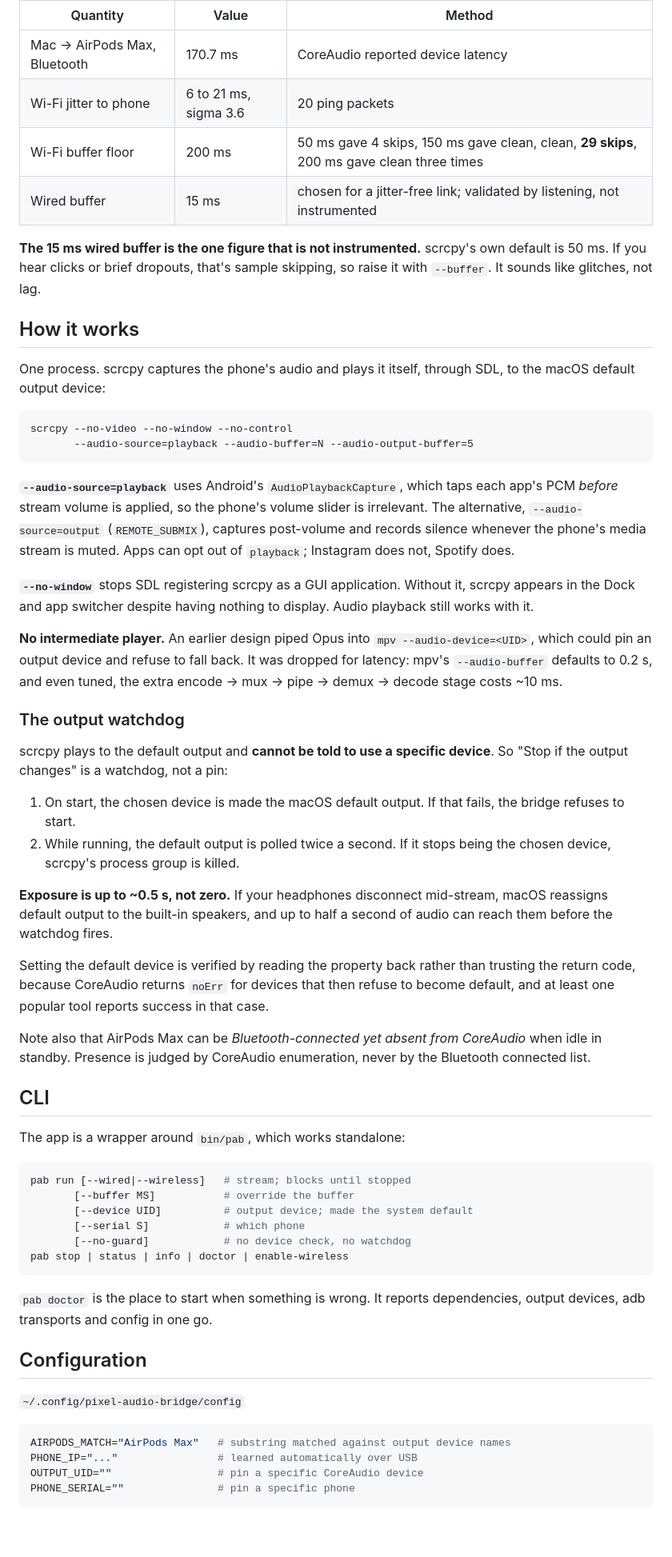
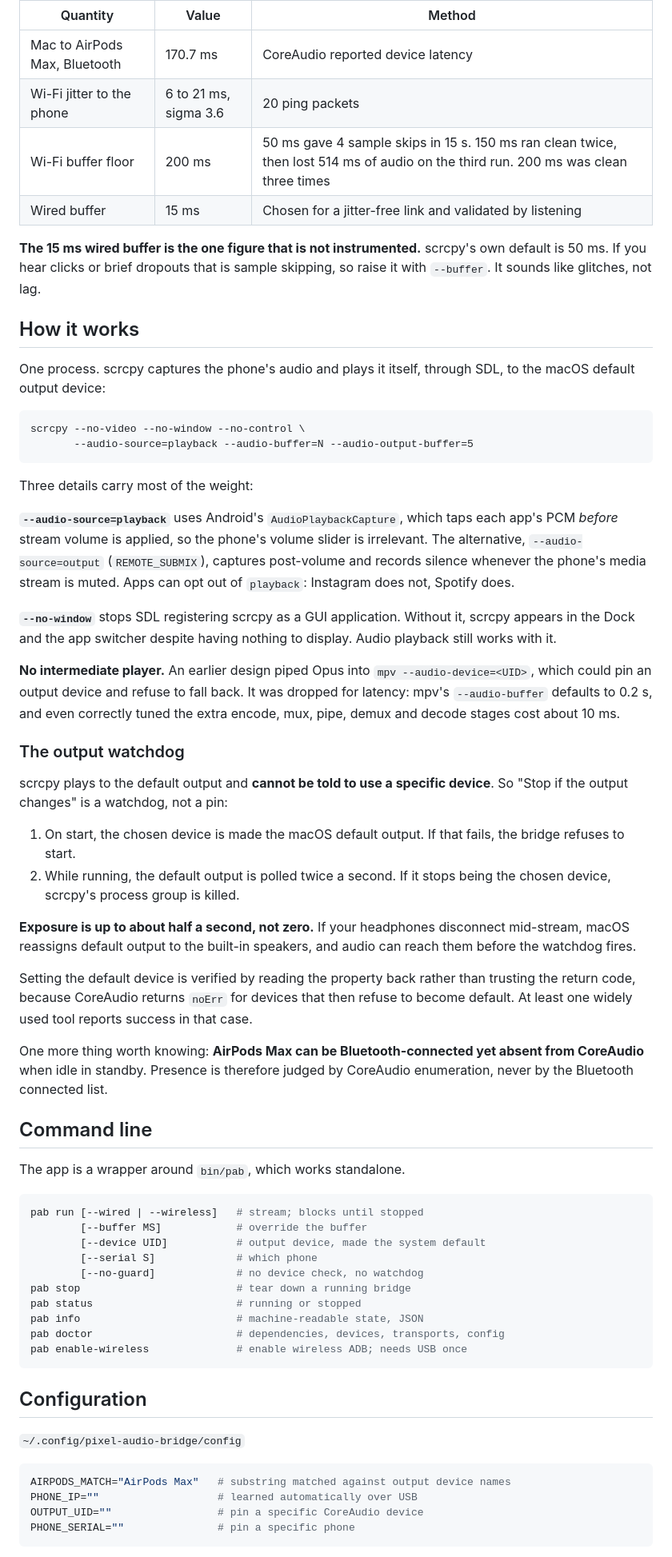
Before and after one commit to nicglazkov/pixel-audio-bridge, a Markdown page: README.md, the part around one of its changes. Shown at 80% size. Drawn GitHub-style; folded sections open; blank space fills up the shorter version.

````diff
--- a/README.md
+++ b/README.md
@@ -92,13 +113,13 @@ noticeable on video.
 
 | Quantity | Value | Method |
 |---|---|---|
-| Mac → AirPods Max, Bluetooth | 170.7 ms | CoreAudio reported device latency |
-| Wi-Fi jitter to phone | 6 to 21 ms, sigma 3.6 | 20 ping packets |
-| Wi-Fi buffer floor | 200 ms | 50 ms gave 4 skips, 150 ms gave clean, clean, **29 skips**, 200 ms gave clean three times |
-| Wired buffer | 15 ms | chosen for a jitter-free link; validated by listening, not instrumented |
+| Mac to AirPods Max, Bluetooth | 170.7 ms | CoreAudio reported device latency |
+| Wi-Fi jitter to the phone | 6 to 21 ms, sigma 3.6 | 20 ping packets |
+| Wi-Fi buffer floor | 200 ms | 50 ms gave 4 sample skips in 15 s. 150 ms ran clean twice, then lost 514 ms of audio on the third run. 200 ms was clean three times |
+| Wired buffer | 15 ms | Chosen for a jitter-free link and validated by listening |
 
 **The 15 ms wired buffer is the one figure that is not instrumented.** scrcpy's
-own default is 50 ms. If you hear clicks or brief dropouts, that's sample
+own default is 50 ms. If you hear clicks or brief dropouts that is sample
 skipping, so raise it with `--buffer`. It sounds like glitches, not lag.
 
 </details>
@@ -109,24 +130,27 @@ One process. scrcpy captures the phone's audio and plays it itself, through SDL,
 to the macOS default output device:
 
 ```
-scrcpy --no-video --no-window --no-control
+scrcpy --no-video --no-window --no-control \
        --audio-source=playback --audio-buffer=N --audio-output-buffer=5
 ```
 
+Three details carry most of the weight:
+
 **`--audio-source=playback`** uses Android's `AudioPlaybackCapture`, which taps
-each app's PCM *before* stream volume is applied, so the phone's volume slider
-is irrelevant. The alternative, `--audio-source=output` (`REMOTE_SUBMIX`),
-captures post-volume and records silence whenever the phone's media stream is
-muted. Apps can opt out of `playback`; Instagram does not, Spotify does.
+each app's PCM *before* stream volume is applied, so the phone's volume slider is
+irrelevant. The alternative, `--audio-source=output` (`REMOTE_SUBMIX`), captures
+post-volume and records silence whenever the phone's media stream is muted. Apps
+can opt out of `playback`: Instagram does not, Spotify does.
 
 **`--no-window`** stops SDL registering scrcpy as a GUI application. Without it,
-scrcpy appears in the Dock and app switcher despite having nothing to display.
+scrcpy appears in the Dock and the app switcher despite having nothing to display.
 Audio playback still works with it.
 
 **No intermediate player.** An earlier design piped Opus into
 `mpv --audio-device=<UID>`, which could pin an output device and refuse to fall
 back. It was dropped for latency: mpv's `--audio-buffer` defaults to 0.2 s, and
-even tuned, the extra encode → mux → pipe → demux → decode stage costs ~10 ms.
+even correctly tuned the extra encode, mux, pipe, demux and decode stages cost
+about 10 ms.
 
 ### The output watchdog
 
@@ -138,34 +162,35 @@ device**. So "Stop if the output changes" is a watchdog, not a pin:
 2. While running, the default output is polled twice a second. If it stops being
    the chosen device, scrcpy's process group is killed.
 
-**Exposure is up to ~0.5 s, not zero.** If your headphones disconnect
-mid-stream, macOS reassigns default output to the built-in speakers, and up to
-half a second of audio can reach them before the watchdog fires.
+**Exposure is up to about half a second, not zero.** If your headphones
+disconnect mid-stream, macOS reassigns default output to the built-in speakers,
+and audio can reach them before the watchdog fires.
 
 Setting the default device is verified by reading the property back rather than
 trusting the return code, because CoreAudio returns `noErr` for devices that then
-refuse to become default, and at least one popular tool reports success in that
+refuse to become default. At least one widely used tool reports success in that
 case.
 
-Note also that AirPods Max can be *Bluetooth-connected yet absent from CoreAudio*
-when idle in standby. Presence is judged by CoreAudio enumeration, never by the
-Bluetooth connected list.
+One more thing worth knowing: **AirPods Max can be Bluetooth-connected yet absent
+from CoreAudio** when idle in standby. Presence is therefore judged by CoreAudio
+enumeration, never by the Bluetooth connected list.
 
-## CLI
+## Command line
 
-The app is a wrapper around `bin/pab`, which works standalone:
+The app is a wrapper around `bin/pab`, which works standalone.
 
 ```sh
-pab run [--wired|--wireless]   # stream; blocks until stopped
-       [--buffer MS]           # override the buffer
-       [--device UID]          # output device; made the system default
-       [--serial S]            # which phone
-       [--no-guard]            # no device check, no watchdog
-pab stop | status | info | doctor | enable-wireless
+pab run [--wired | --wireless]   # stream; blocks until stopped
+        [--buffer MS]            # override the buffer
+        [--device UID]           # output device, made the system default
+        [--serial S]             # which phone
+        [--no-guard]             # no device check, no watchdog
+pab stop                         # tear down a running bridge
+pab status                       # running or stopped
+pab info                         # machine-readable state, JSON
+pab doctor                       # dependencies, devices, transports, config
+pab enable-wireless              # enable wireless ADB; needs USB once
 ```
-
-`pab doctor` is the place to start when something is wrong. It reports
-dependencies, output devices, adb transports and config in one go.
 
 ## Configuration
 
@@ -173,7 +198,7 @@ dependencies, output devices, adb transports and config in one go.
 
 ```sh
 AIRPODS_MATCH="AirPods Max"   # substring matched against output device names
-PHONE_IP="..."                # learned automatically over USB
+PHONE_IP=""                   # learned automatically over USB
 OUTPUT_UID=""                 # pin a specific CoreAudio device
 PHONE_SERIAL=""               # pin a specific phone
 ```
````
Also changed, not shown: other parts of README.md (+215 -65 lines), docs/assets/app-streaming.png, docs/assets/app-waiting.png (deleted), docs/assets/icon.png, 2 other files.
